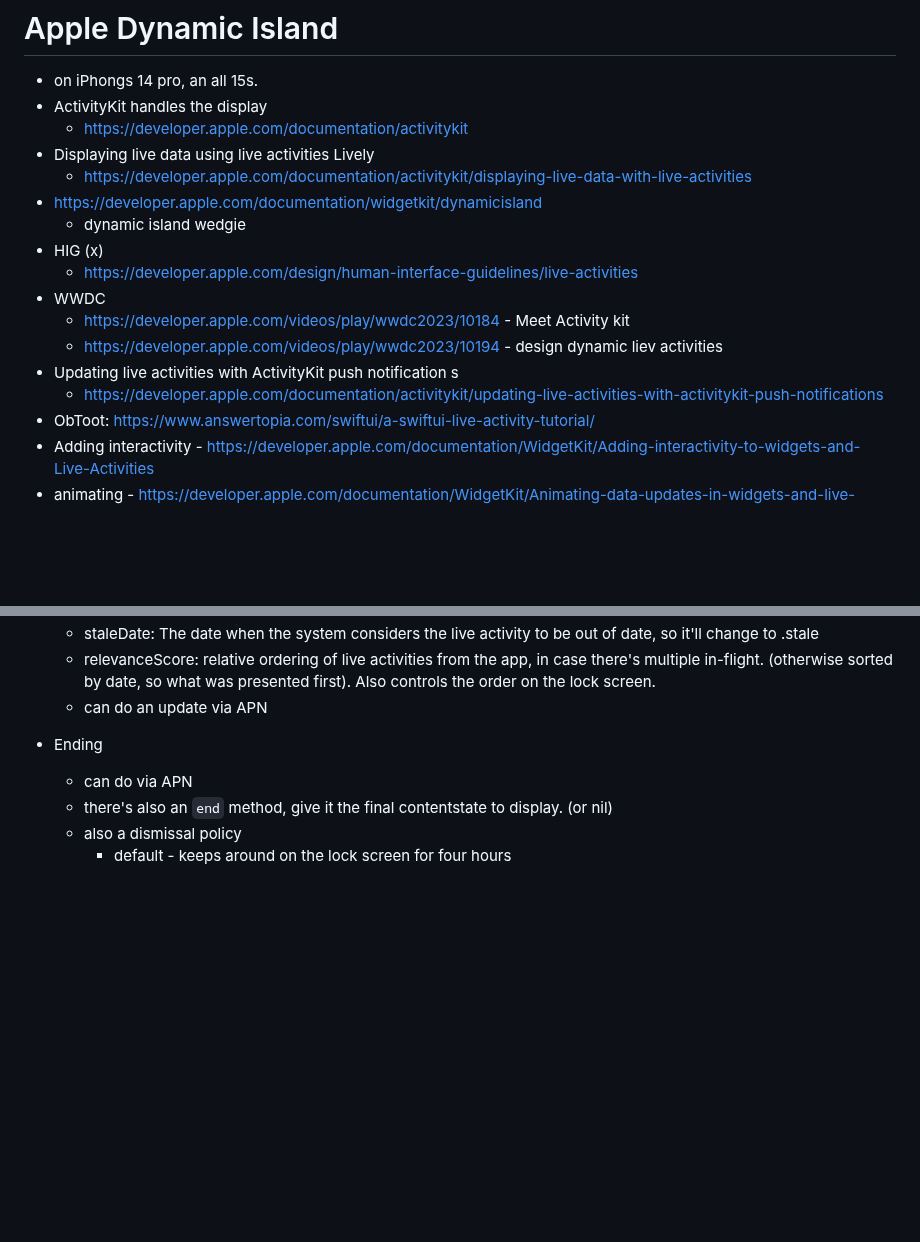
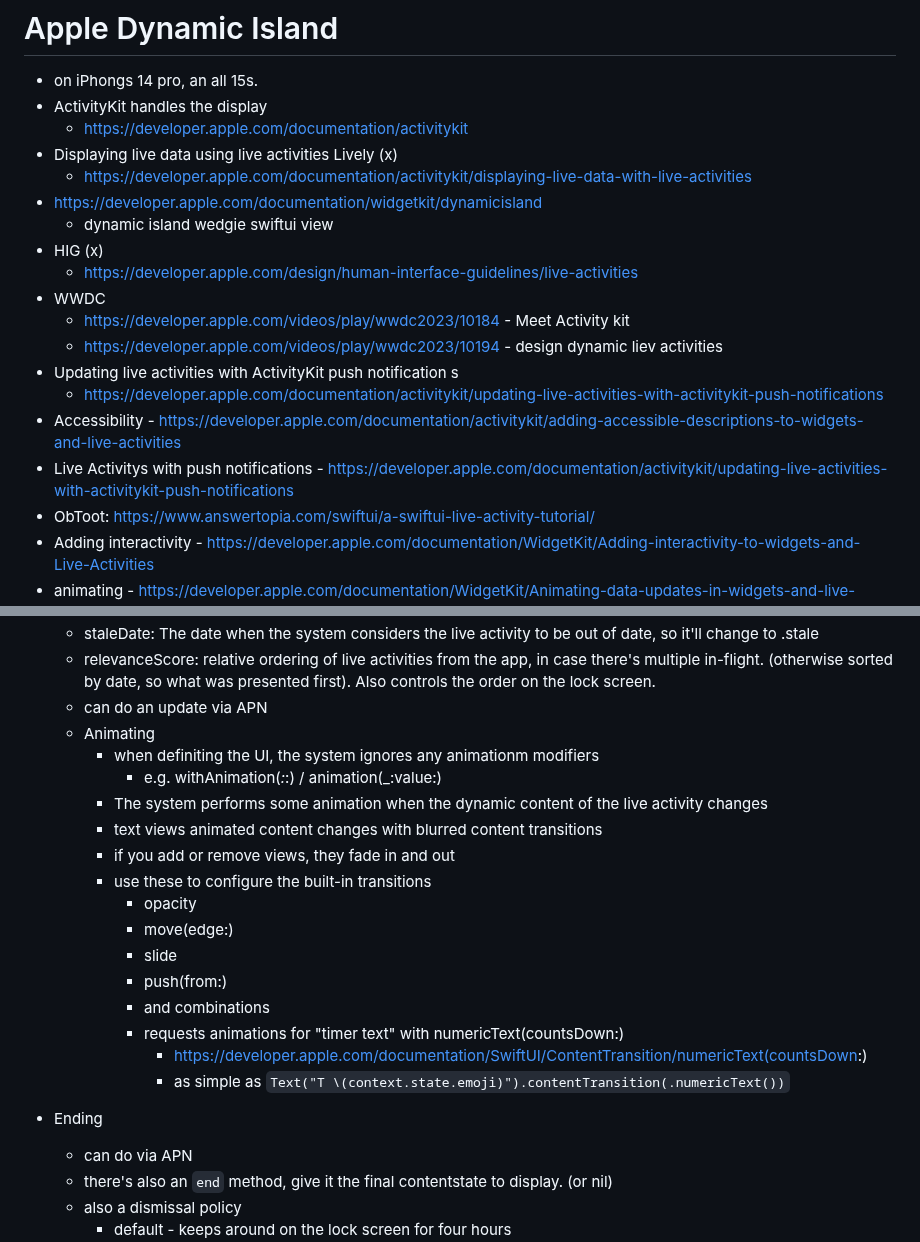
Before and after one commit to markd2/RandomLearning, a Markdown page: DynamicIsland/readme.md, 2 parts joined by grey strips. Drawn GitHub-style; blank space fills up the shorter version.

Commit message:
updates readme for dynamic island

```diff
--- a/DynamicIsland/readme.md
+++ b/DynamicIsland/readme.md
@@ -3,10 +3,10 @@
 * on iPhongs 14 pro, an all 15s.
 * ActivityKit handles the display
   - https://developer.apple.com/documentation/activitykit
-* Displaying live data using live activities Lively
+* Displaying live data using live activities Lively (x)
   - https://developer.apple.com/documentation/activitykit/displaying-live-data-with-live-activities
 * https://developer.apple.com/documentation/widgetkit/dynamicisland
-  - dynamic island wedgie
+  - dynamic island wedgie swiftui view
 * HIG (x)
   - https://developer.apple.com/design/human-interface-guidelines/live-activities
 * WWDC
@@ -15,6 +15,8 @@
 * Updating live activities with ActivityKit push notification
 s
   - https://developer.apple.com/documentation/activitykit/updating-live-activities-with-activitykit-push-notifications
+* Accessibility - https://developer.apple.com/documentation/activitykit/adding-accessible-descriptions-to-widgets-and-live-activities
+* Live Activitys with push notifications - https://developer.apple.com/documentation/activitykit/updating-live-activities-with-activitykit-push-notifications
 * ObToot: https://www.answertopia.com/swiftui/a-swiftui-live-activity-tutorial/
 * Adding interactivity - https://developer.apple.com/documentation/WidgetKit/Adding-interactivity-to-widgets-and-Live-Activities
 * animating - https://developer.apple.com/documentation/WidgetKit/Animating-data-updates-in-widgets-and-live-activities
@@ -146,6 +148,24 @@ Adding Support
     there's multiple in-flight. (otherwise sorted by date, so what was
     presented first).  Also controls the order on the lock screen.
   - can do an update via APN
+  - Animating
+    - when definiting the UI, the system ignores any animationm modifiers
+      - e.g. withAnimation(_:_:) / animation(_:value:)
+    - The system performs some animation when the dynamic content
+      of the live activity changes
+    - text views animated content changes with blurred content transitions
+    - if you add or remove views, they fade in and out
+    - use these to configure the built-in transitions
+      - opacity
+      - move(edge:)
+      - slide
+      - push(from:)
+      - and combinations
+      - requests animations for "timer text" with numericText(countsDown:)
+        - https://developer.apple.com/documentation/SwiftUI/ContentTransition/numericText(countsDown:)
+        - as simple as
+          `Text("T \(context.state.emoji)").contentTransition(.numericText())`
+
 
 * Ending
   - can do via APN
```
